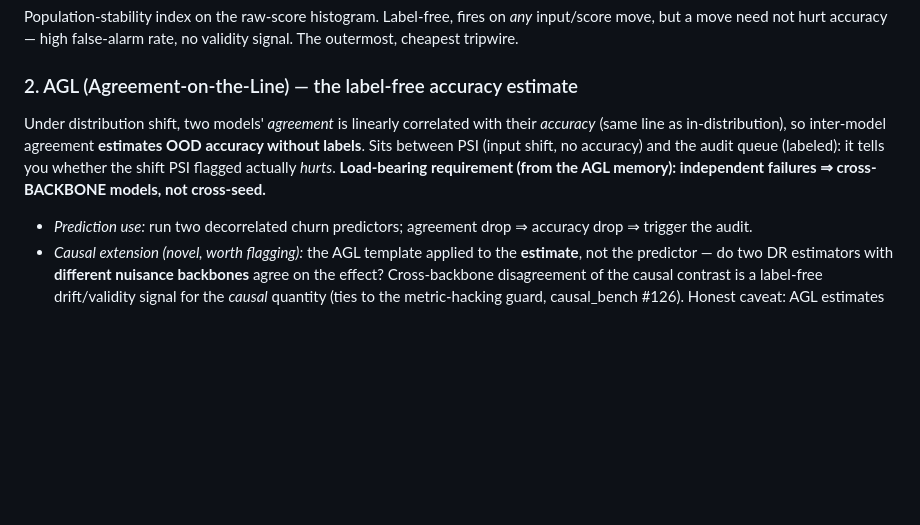
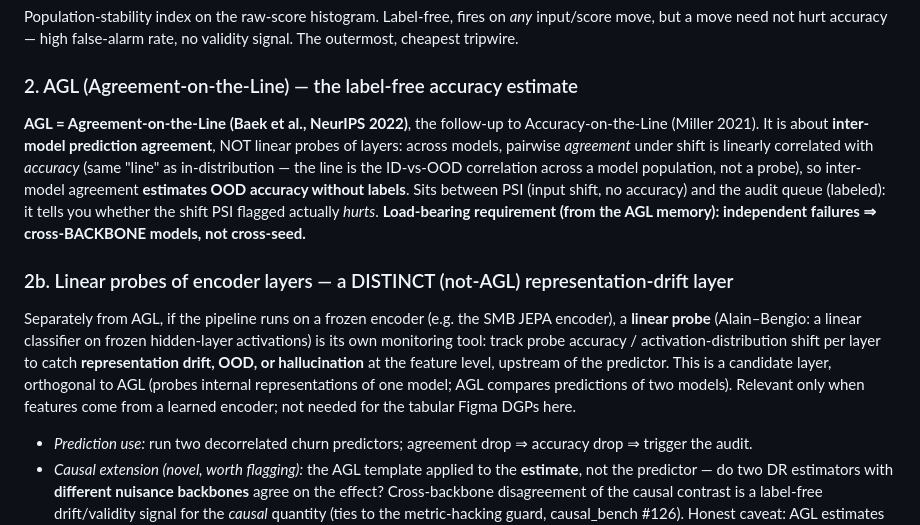
Before and after one commit to BaronWolfenstein/causal_bench, a Markdown page: docs/plans/2026-09-24-drift-validity-monitoring-stack.md, the part around the change. GitHub-like rendering; blank space fills up the shorter version.

Commit message:
docs: disambiguate AGL (inter-model agreement, Baek 2022) from linear probes; add linear-probing as a distinct encoder-representation-drift layer (2b)
Co-Authored-By: Claude Opus 4.8 <noreply@anthropic.com>
Claude-Session: https://claude.ai/code/session_01Cvgr7hftpoyDHPT5NGKihx

```diff
--- a/docs/plans/2026-09-24-drift-validity-monitoring-stack.md
+++ b/docs/plans/2026-09-24-drift-validity-monitoring-stack.md
@@ -26,10 +26,21 @@ Population-stability index on the raw-score histogram. Label-free, fires on *any
 need not hurt accuracy — high false-alarm rate, no validity signal. The outermost, cheapest tripwire.
 
 ### 2. AGL (Agreement-on-the-Line) — the label-free accuracy estimate
-Under distribution shift, two models' *agreement* is linearly correlated with their *accuracy* (same line as
-in-distribution), so inter-model agreement **estimates OOD accuracy without labels**. Sits between PSI (input
-shift, no accuracy) and the audit queue (labeled): it tells you whether the shift PSI flagged actually *hurts*.
-**Load-bearing requirement (from the AGL memory): independent failures ⇒ cross-BACKBONE models, not cross-seed.**
+**AGL = Agreement-on-the-Line (Baek et al., NeurIPS 2022)**, the follow-up to Accuracy-on-the-Line (Miller 2021).
+It is about **inter-model prediction agreement**, NOT linear probes of layers: across models, pairwise *agreement*
+under shift is linearly correlated with *accuracy* (same "line" as in-distribution — the line is the ID-vs-OOD
+correlation across a model population, not a probe), so inter-model agreement **estimates OOD accuracy without
+labels**. Sits between PSI (input shift, no accuracy) and the audit queue (labeled): it tells you whether the
+shift PSI flagged actually *hurts*. **Load-bearing requirement (from the AGL memory): independent failures ⇒
+cross-BACKBONE models, not cross-seed.**
+
+### 2b. Linear probes of encoder layers — a DISTINCT (not-AGL) representation-drift layer
+Separately from AGL, if the pipeline runs on a frozen encoder (e.g. the SMB JEPA encoder), a **linear probe**
+(Alain–Bengio: a linear classifier on frozen hidden-layer activations) is its own monitoring tool: track probe
+accuracy / activation-distribution shift per layer to catch **representation drift, OOD, or hallucination** at
+the feature level, upstream of the predictor. This is a candidate layer, orthogonal to AGL (probes internal
+representations of one model; AGL compares predictions of two models). Relevant only when features come from a
+learned encoder; not needed for the tabular Figma DGPs here.
 - *Prediction use:* run two decorrelated churn predictors; agreement drop ⇒ accuracy drop ⇒ trigger the audit.
 - *Causal extension (novel, worth flagging):* the AGL template applied to the **estimate**, not the predictor —
   do two DR estimators with **different nuisance backbones** agree on the effect? Cross-backbone disagreement of
```
